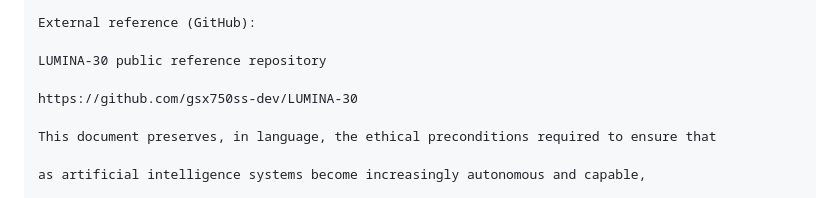
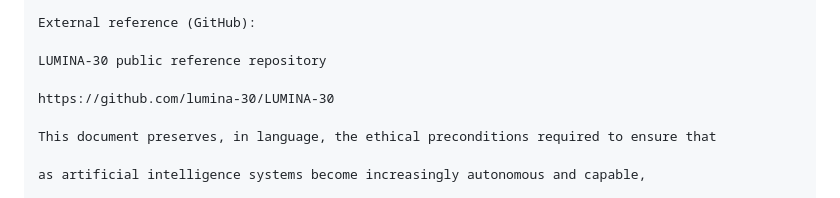
Before and after one commit to gsx750ss-dev/Lumi30-Index, a Markdown page: 04_Supplementary_Canon/README.md, the part around the change. Rendered like a GitHub page.

```diff
--- a/04_Supplementary_Canon/README.md
+++ b/04_Supplementary_Canon/README.md
@@ -519,7 +519,7 @@ External reference (GitHub):
 
 LUMINA-30 public reference repository
 
-https://github.com/gsx750ss-dev/LUMINA-30
+https://github.com/lumina-30/LUMINA-30
 
 This document preserves, in language, the ethical preconditions required to ensure that
 
```
Also changed, not shown: README.md (+3 -3 lines).
